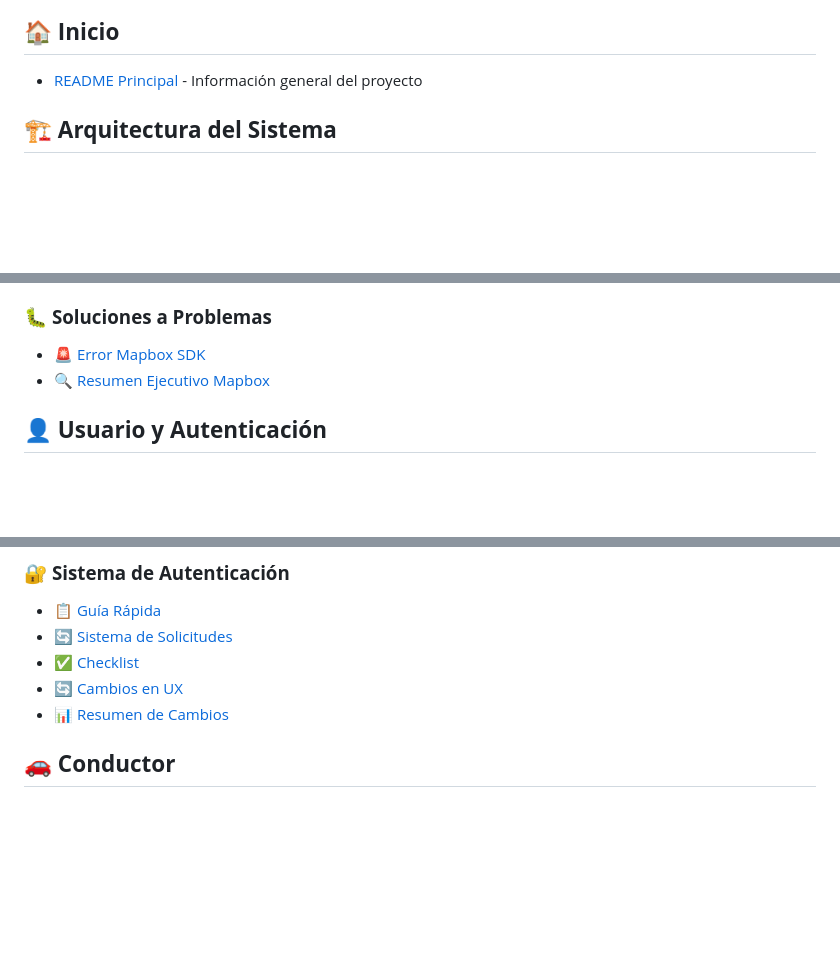
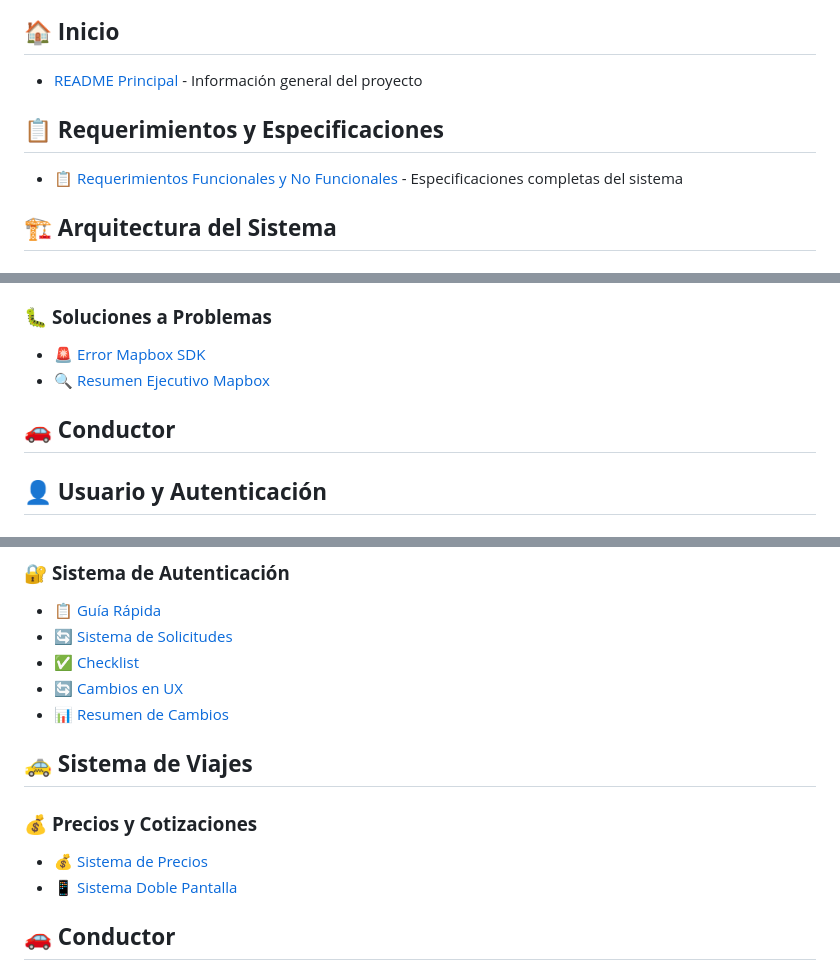
Before and after one commit to Braian551/pingo, a Markdown page: docs/INDEX.md, 3 parts joined by grey strips. Rendered like a GitHub page; blank space fills up the shorter version.

Commit message:
requerimientos

```diff
--- a/docs/INDEX.md
+++ b/docs/INDEX.md
@@ -2,6 +2,9 @@
 
 ## 🏠 **Inicio**
 - [README Principal](../README.md) - Información general del proyecto
+
+## 📋 **Requerimientos y Especificaciones**
+- [📋 Requerimientos Funcionales y No Funcionales](REQUERIMIENTOS_FUNCIONALES_NO_FUNCIONALES.md) - Especificaciones completas del sistema
 
 ## 🏗️ **Arquitectura del Sistema**
 
@@ -32,6 +35,8 @@
 - [🚨 Error Mapbox SDK](SOLUCION_MAPBOX_ERROR.md)
 - [🔍 Resumen Ejecutivo Mapbox](mapbox/RESUMEN_EJECUTIVO.md)
 
+## 🚗 **Conductor**
+
 ## 👤 **Usuario y Autenticación**
 
 ### 📱 **Interfaz de Usuario**
@@ -45,6 +50,12 @@
 - [✅ Checklist](user/CHECKLIST.md)
 - [🔄 Cambios en UX](user/NUEVA_EXPERIENCIA_USUARIO.md)
 - [📊 Resumen de Cambios](user/RESUMEN_CAMBIOS.md)
+
+## 🚕 **Sistema de Viajes**
+
+### 💰 **Precios y Cotizaciones**
+- [💰 Sistema de Precios](IMPLEMENTACION_COMPLETADA_SISTEMA_PRECIOS.md)
+- [📱 Sistema Doble Pantalla](SISTEMA_PRECIOS_DOBLE_PANTALLA.md)
 
 ## 🚗 **Conductor**
 
```
Also changed, not shown: other parts of docs/INDEX.md (+1 -0 lines), docs/REQUERIMIENTOS_FUNCIONALES_NO_FUNCIONALES.md (added, +429 -0 lines).
